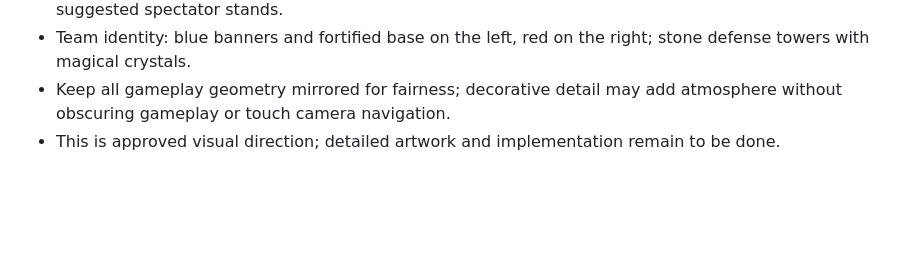
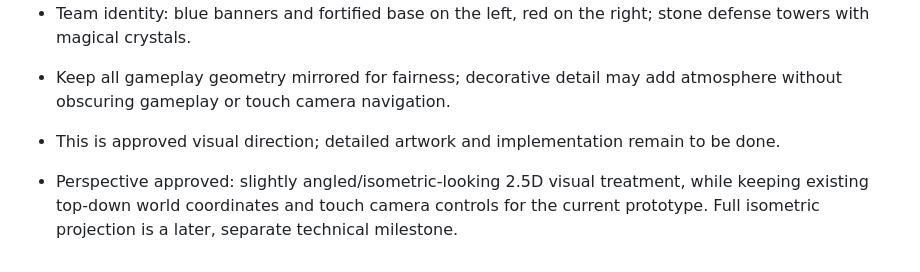
Before and after one commit to Cuddlerandom/Champion-Arena, a Markdown page: GAME_DESIGN.md, the part around the change. Drawn GitHub-style; blank space fills up the shorter version.

Commit message:
design: approve angled 2.5D colosseum perspective

```diff
--- a/GAME_DESIGN.md
+++ b/GAME_DESIGN.md
@@ -53,3 +53,5 @@ These are design goals, not claims of existing implementation. Consult PROJECT_S
 - Team identity: blue banners and fortified base on the left, red on the right; stone defense towers with magical crystals.
 - Keep all gameplay geometry mirrored for fairness; decorative detail may add atmosphere without obscuring gameplay or touch camera navigation.
 - This is approved visual direction; detailed artwork and implementation remain to be done.
+
+- Perspective approved: slightly angled/isometric-looking 2.5D visual treatment, while keeping existing top-down world coordinates and touch camera controls for the current prototype. Full isometric projection is a later, separate technical milestone.
```
